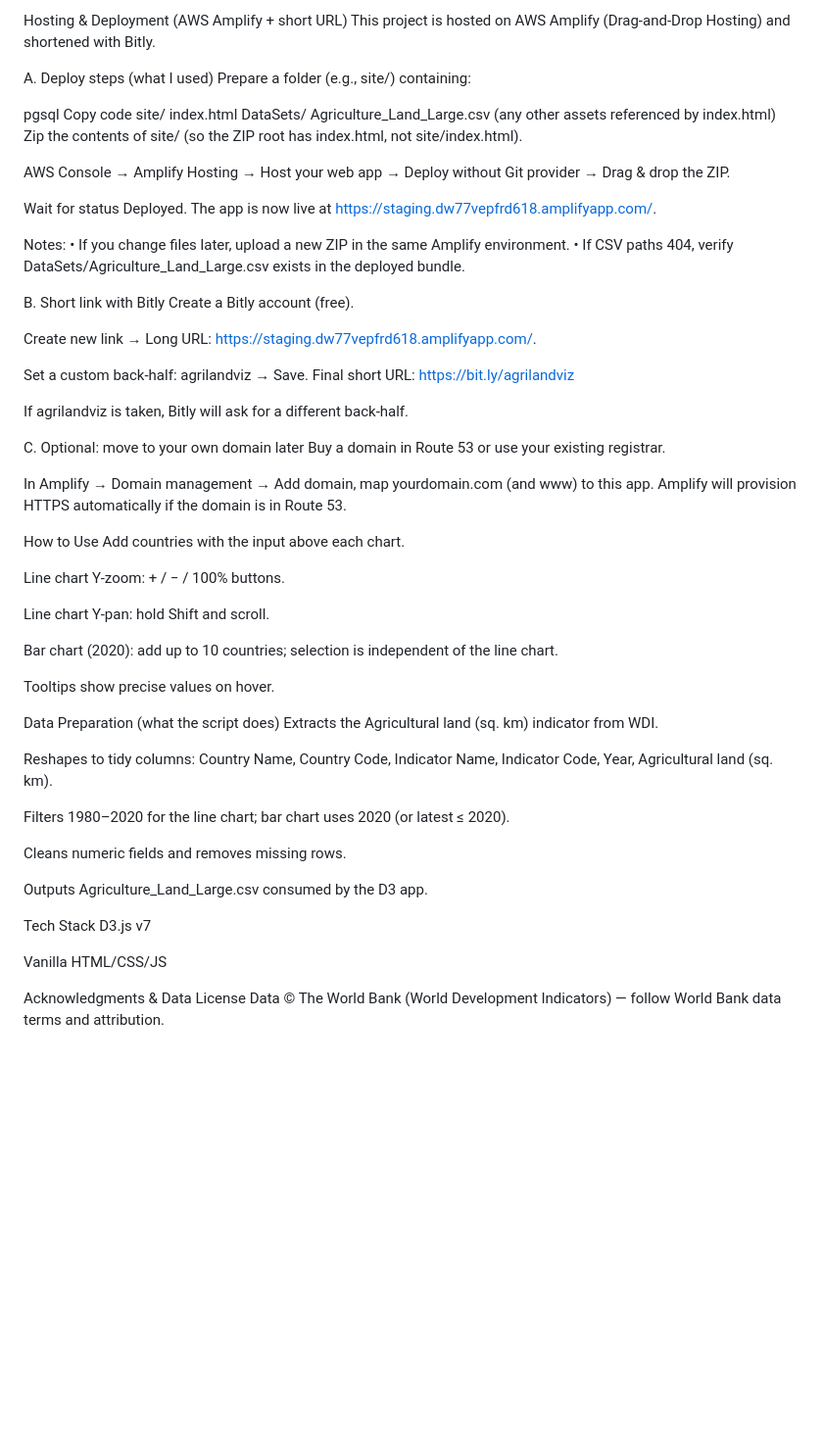
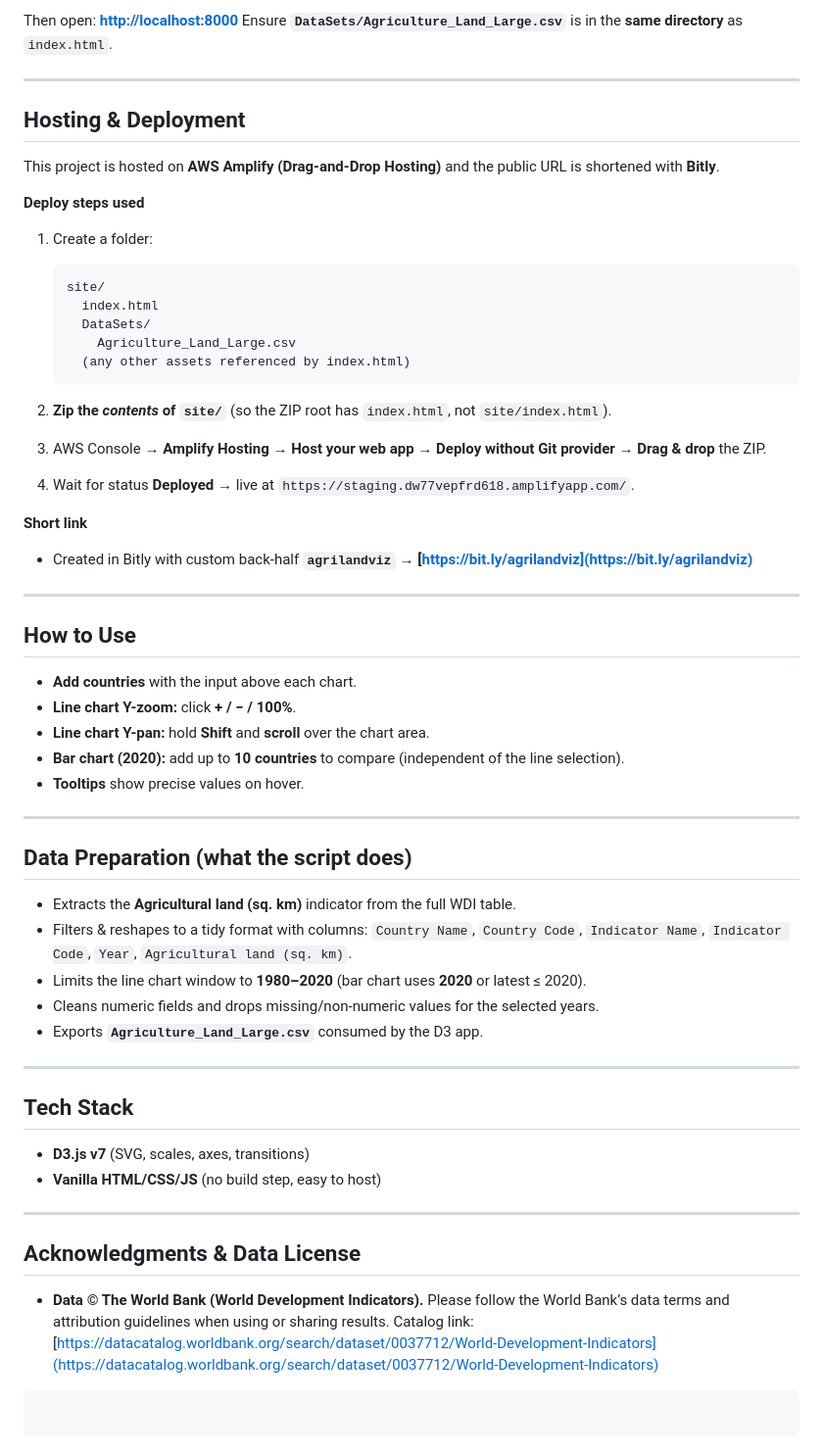
Before and after one commit to Prajith19/Agricultural_Land_Trend_Visualization, a Markdown page: README.md, the part around the change printed below. Shown: that part at 98% size. Drawn GitHub-style; blank space fills up the shorter version.

````diff
--- a/README.md
+++ b/README.md
@@ -90,71 +89,68 @@ Make sure DataSets/Agriculture_Land_Large.csv is in the expected location relati
 
-Hosting & Deployment (AWS Amplify + short URL)
-This project is hosted on AWS Amplify (Drag-and-Drop Hosting) and shortened with Bitly.
+Then open: **[http://localhost:8000](http://localhost:8000)**
+Ensure **`DataSets/Agriculture_Land_Large.csv`** is in the **same directory** as `index.html`.
 
-A. Deploy steps (what I used)
-Prepare a folder (e.g., site/) containing:
+---
 
-pgsql
-Copy code
-site/
-  index.html
-  DataSets/
-    Agriculture_Land_Large.csv
-  (any other assets referenced by index.html)
-Zip the contents of site/ (so the ZIP root has index.html, not site/index.html).
+## Hosting & Deployment
 
-AWS Console → Amplify Hosting → Host your web app → Deploy without Git provider → Drag & drop the ZIP.
+This project is hosted on **AWS Amplify (Drag-and-Drop Hosting)** and the public URL is shortened with **Bitly**.
 
-Wait for status Deployed. The app is now live at
-https://staging.dw77vepfrd618.amplifyapp.com/.
+**Deploy steps used**
 
-Notes:
-• If you change files later, upload a new ZIP in the same Amplify environment.
-• If CSV paths 404, verify DataSets/Agriculture_Land_Large.csv exists in the deployed bundle.
+1. Create a folder:
 
-B. Short link with Bitly
-Create a Bitly account (free).
+   ```
+   site/
+     index.html
+     DataSets/
+       Agriculture_Land_Large.csv
+     (any other assets referenced by index.html)
+   ```
+2. **Zip the *contents* of `site/`** (so the ZIP root has `index.html`, not `site/index.html`).
+3. AWS Console → **Amplify Hosting** → **Host your web app** → **Deploy without Git provider** → **Drag & drop** the ZIP.
+4. Wait for status **Deployed** → live at
+   `https://staging.dw77vepfrd618.amplifyapp.com/`.
 
-Create new link → Long URL: https://staging.dw77vepfrd618.amplifyapp.com/.
+**Short link**
 
-Set a custom back-half: agrilandviz → Save.
-Final short URL: https://bit.ly/agrilandviz
+* Created in Bitly with custom back-half **`agrilandviz`** → **[https://bit.ly/agrilandviz](https://bit.ly/agrilandviz)**
 
-If agrilandviz is taken, Bitly will ask for a different back-half.
+---
 
-C. Optional: move to your own domain later
-Buy a domain in Route 53 or use your existing registrar.
+## How to Use
 
-In Amplify → Domain management → Add domain, map yourdomain.com (and www) to this app.
-Amplify will provision HTTPS automatically if the domain is in Route 53.
+* **Add countries** with the input above each chart.
+* **Line chart Y-zoom:** click **+ / − / 100%**.
+* **Line chart Y-pan:** hold **Shift** and **scroll** over the chart area.
+* **Bar chart (2020):** add up to **10 countries** to compare (independent of the line selection).
+* **Tooltips** show precise values on hover.
 
-How to Use
-Add countries with the input above each chart.
+---
 
-Line chart Y-zoom: + / − / 100% buttons.
+## Data Preparation (what the script does)
 
-Line chart Y-pan: hold Shift and scroll.
+* Extracts the **Agricultural land (sq. km)** indicator from the full WDI table.
+* Filters & reshapes to a tidy format with columns:
+  `Country Name`, `Country Code`, `Indicator Name`, `Indicator Code`, `Year`, `Agricultural land (sq. km)`.
+* Limits the line chart window to **1980–2020** (bar chart uses **2020** or latest ≤ 2020).
+* Cleans numeric fields and drops missing/non-numeric values for the selected years.
+* Exports **`Agriculture_Land_Large.csv`** consumed by the D3 app.
 
-Bar chart (2020): add up to 10 countries; selection is independent of the line chart.
+---
 
-Tooltips show precise values on hover.
+## Tech Stack
 
-Data Preparation (what the script does)
-Extracts the Agricultural land (sq. km) indicator from WDI.
+* **D3.js v7** (SVG, scales, axes, transitions)
+* **Vanilla HTML/CSS/JS** (no build step, easy to host)
 
-Reshapes to tidy columns:
-Country Name, Country Code, Indicator Name, Indicator Code, Year, Agricultural land (sq. km).
+---
 
-Filters 1980–2020 for the line chart; bar chart uses 2020 (or latest ≤ 2020).
+## Acknowledgments & Data License
 
-Cleans numeric fields and removes missing rows.
+* **Data © The World Bank (World Development Indicators).**
+  Please follow the World Bank’s data terms and attribution guidelines when using or sharing results.
+  Catalog link: [https://datacatalog.worldbank.org/search/dataset/0037712/World-Development-Indicators](https://datacatalog.worldbank.org/search/dataset/0037712/World-Development-Indicators)
 
-Outputs Agriculture_Land_Large.csv consumed by the D3 app.
-
-Tech Stack
-D3.js v7
-
-Vanilla HTML/CSS/JS
-
-Acknowledgments & Data License
-Data © The World Bank (World Development Indicators) — follow World Bank data terms and attribution.
+```
+```
````
Also changed, not shown: other parts of README.md (+45 -46 lines).
